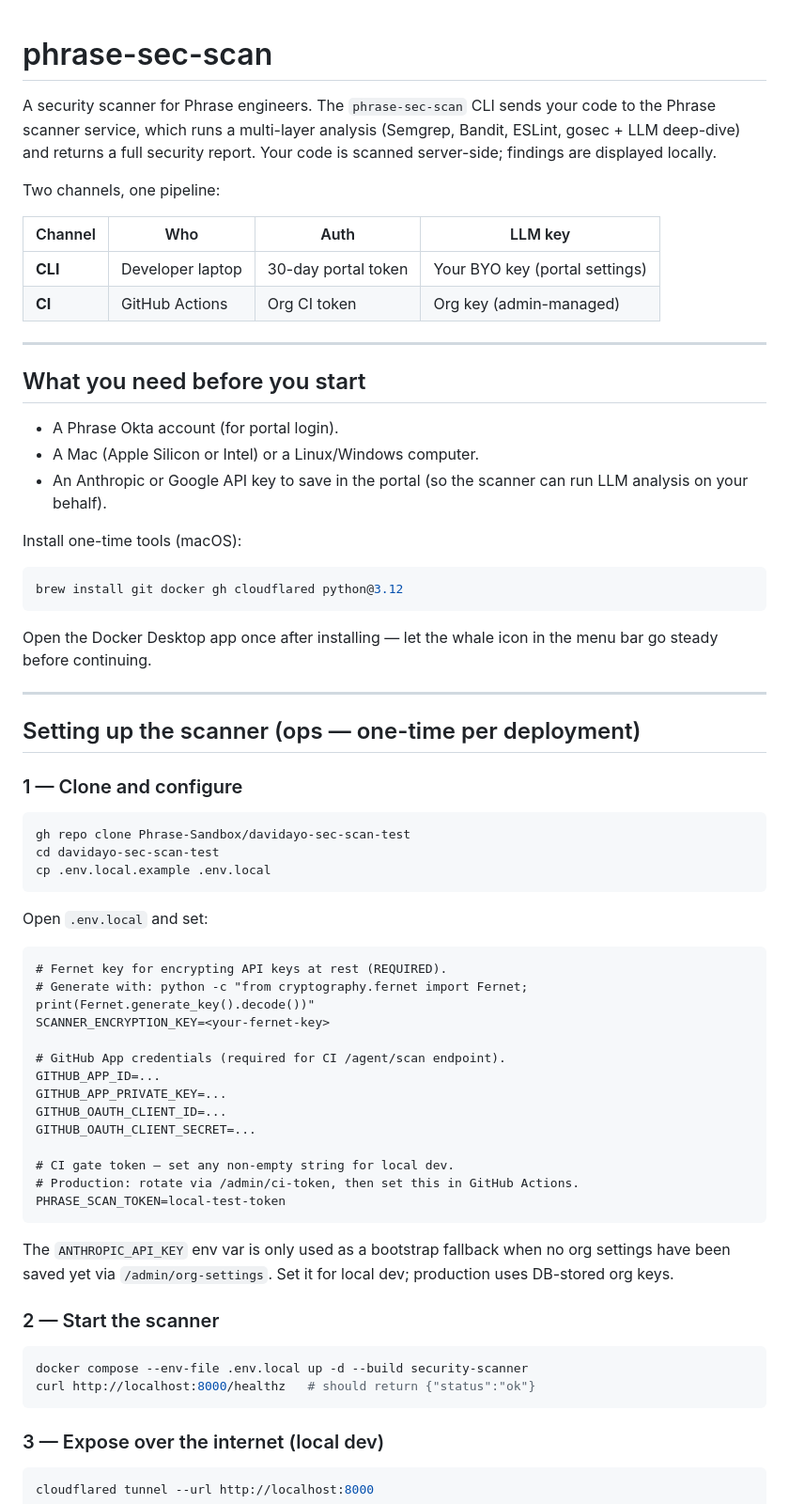
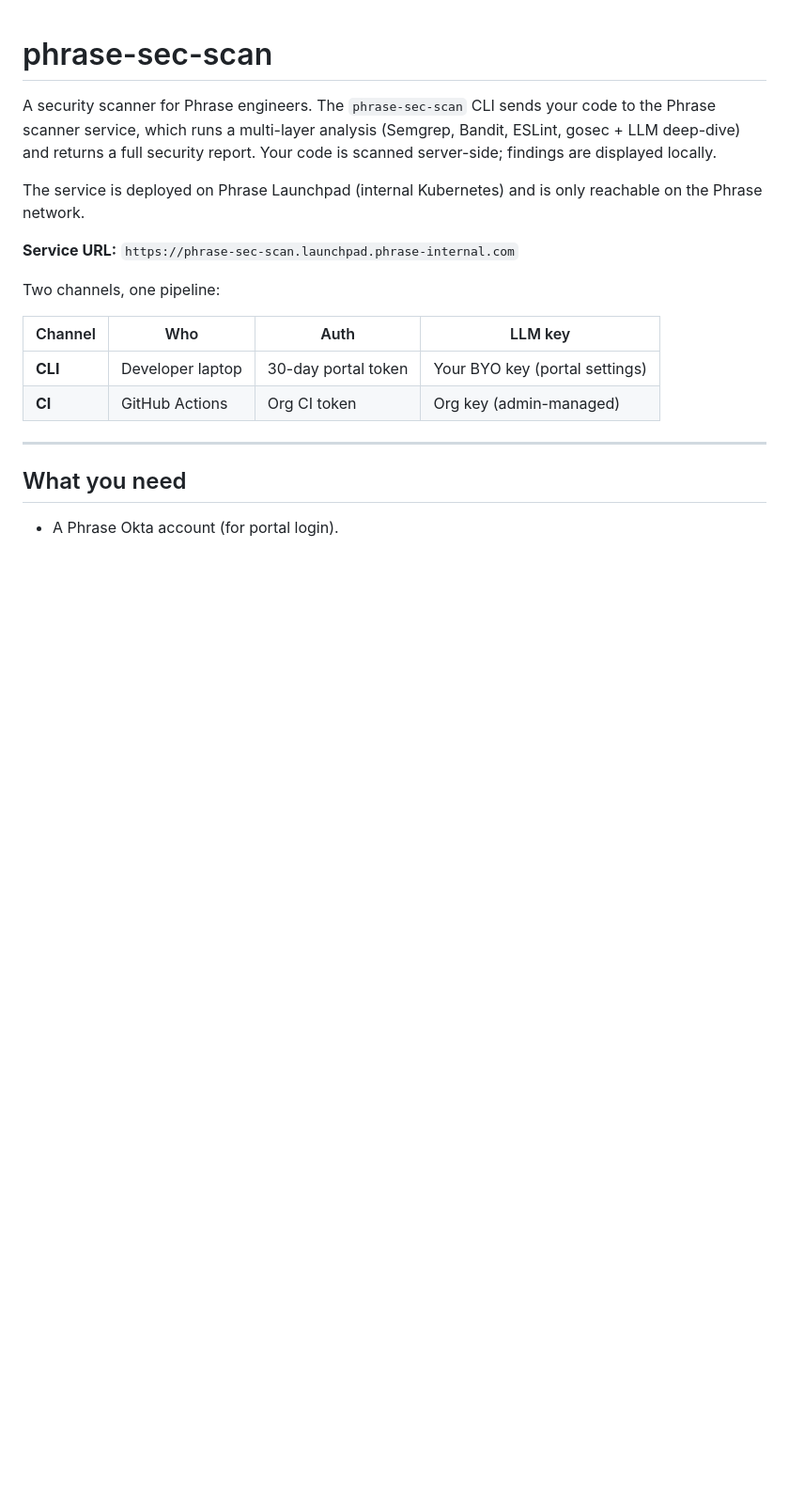
Before and after one commit to Phrase-Sandbox/davidayo-sec-scan-test, a Markdown page: README.md, the part around one of its changes. Shown at 94% size. GitHub-like rendering; blank space fills up the shorter version.

````diff
--- a/README.md
+++ b/README.md
@@ -1,10 +1,10 @@
 # phrase-sec-scan
 
-A security scanner for Phrase engineers. The `phrase-sec-scan` CLI sends
-your code to the Phrase scanner service, which runs a multi-layer analysis
-(Semgrep, Bandit, ESLint, gosec + LLM deep-dive) and returns a full
-security report. Your code is scanned server-side; findings are displayed
-locally.
+A security scanner for Phrase engineers. The `phrase-sec-scan` CLI sends your code to the Phrase scanner service, which runs a multi-layer analysis (Semgrep, Bandit, ESLint, gosec + LLM deep-dive) and returns a full security report. Your code is scanned server-side; findings are displayed locally.
+
+The service is deployed on Phrase Launchpad (internal Kubernetes) and is only reachable on the Phrase network.
+
+**Service URL:** `https://phrase-sec-scan.launchpad.phrase-internal.com`
 
 Two channels, one pipeline:
 
@@ -15,66 +15,6 @@ Two channels, one pipeline:
 
 ---
 
-## What you need before you start
+## What you need
 
 - A Phrase Okta account (for portal login).
-- A Mac (Apple Silicon or Intel) or a Linux/Windows computer.
-- An Anthropic or Google API key to save in the portal (so the scanner can
-  run LLM analysis on your behalf).
-
-Install one-time tools (macOS):
-
-```bash
-brew install git docker gh cloudflared python@3.12
-```
-
-Open the Docker Desktop app once after installing — let the whale icon in
-the menu bar go steady before continuing.
-
----
-
-## Setting up the scanner (ops — one-time per deployment)
-
-### 1 — Clone and configure
-
-```bash
-gh repo clone Phrase-Sandbox/davidayo-sec-scan-test
-cd davidayo-sec-scan-test
-cp .env.local.example .env.local
-```
-
-Open `.env.local` and set:
-
-```
-# Fernet key for encrypting API keys at rest (REQUIRED).
-# Generate with: python -c "from cryptography.fernet import Fernet; print(Fernet.generate_key().decode())"
-SCANNER_ENCRYPTION_KEY=<your-fernet-key>
-
-# GitHub App credentials (required for CI /agent/scan endpoint).
-GITHUB_APP_ID=...
-GITHUB_APP_PRIVATE_KEY=...
-GITHUB_OAUTH_CLIENT_ID=...
-GITHUB_OAUTH_CLIENT_SECRET=...
-
-# CI gate token — set any non-empty string for local dev.
-# Production: rotate via /admin/ci-token, then set this in GitHub Actions.
-PHRASE_SCAN_TOKEN=local-test-token
-```
-
-The `ANTHROPIC_API_KEY` env var is only used as a bootstrap fallback when
-no org settings have been saved yet via `/admin/org-settings`. Set it for
-local dev; production uses DB-stored org keys.
-
-### 2 — Start the scanner
-
-```bash
-docker compose --env-file .env.local up -d --build security-scanner
-curl http://localhost:8000/healthz   # should return {"status":"ok"}
-```
-
-### 3 — Expose over the internet (local dev)
-
-```bash
-cloudflared tunnel --url http://localhost:8000
-```
-
````
Also changed, not shown: other parts of README.md (+45 -71 lines).
